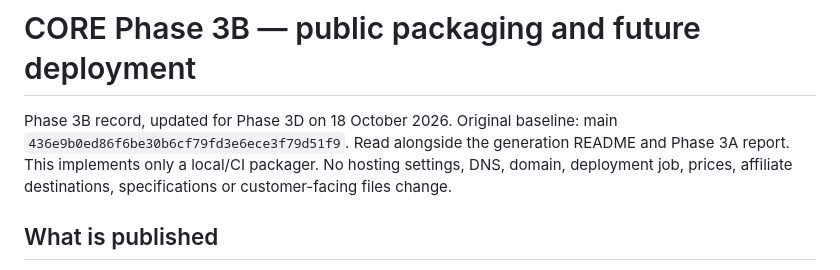
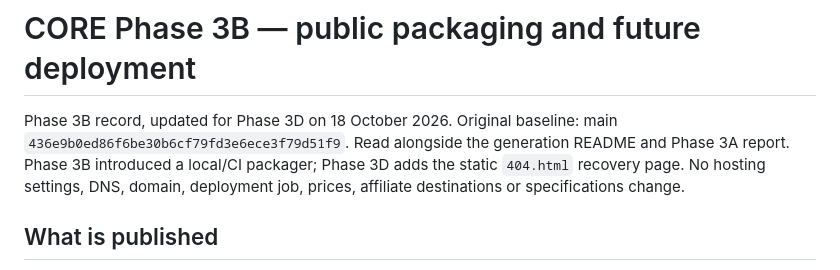
Before and after one commit to jnkfxrzzbj-ctrl/buildwithcore, a Markdown page: scripts/public-deployment.md, the part around the change. Drawn GitHub-style.

Commit message:
Clarify current deployment documentation scope

```diff
--- a/scripts/public-deployment.md
+++ b/scripts/public-deployment.md
@@ -1,9 +1,10 @@
 # CORE Phase 3B — public packaging and future deployment
 
 Phase 3B record, updated for Phase 3D on 18 October 2026. Original baseline: main `436e9b0ed86f6be30b6cf79fd3e6ece3f79d51f9`.
-Read alongside the generation README and Phase 3A report. This implements only a
-local/CI packager. No hosting settings, DNS, domain, deployment job, prices,
-affiliate destinations, specifications or customer-facing files change.
+Read alongside the generation README and Phase 3A report. Phase 3B introduced a
+local/CI packager; Phase 3D adds the static `404.html` recovery page. No hosting
+settings, DNS, domain, deployment job, prices, affiliate destinations or
+specifications change.
 
 ## What is published
 
```
